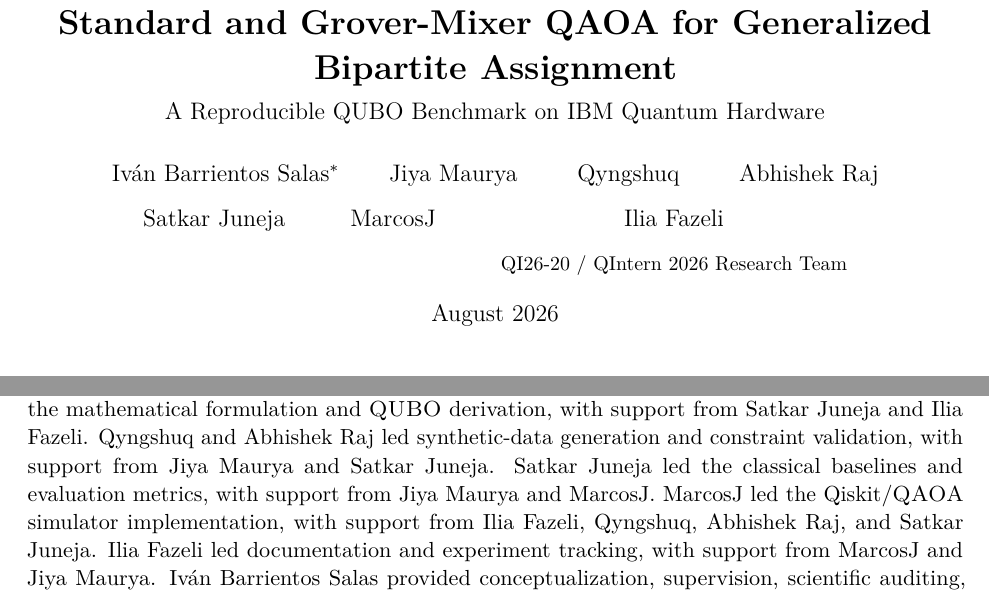
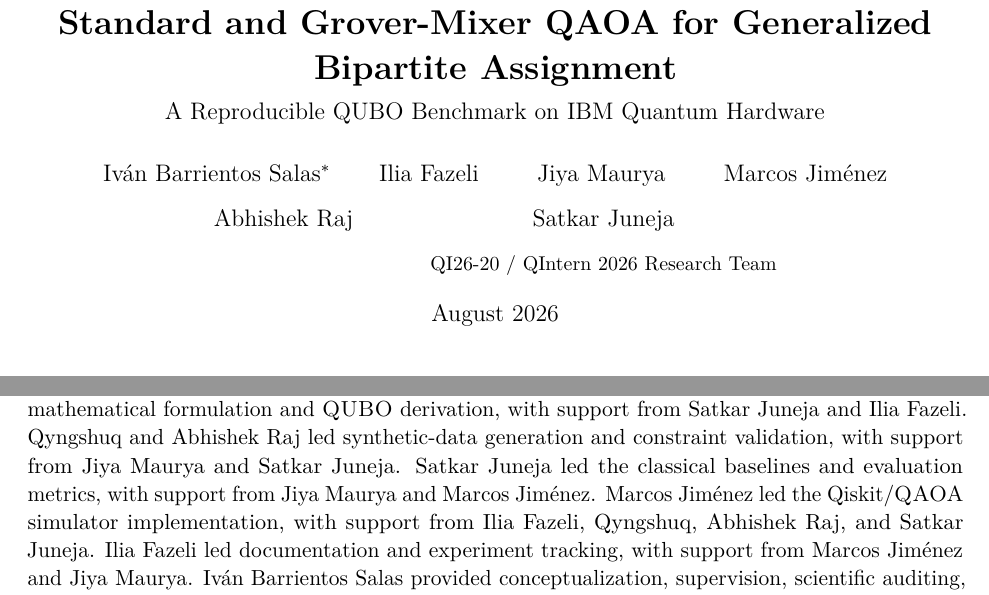
Before and after one commit to qubitmx/qi26-20-quantum-assignment-optimization, a LaTeX paper (paper/latex_source/main.tex): two parts of pages 1 and 23 of 33, joined at a grey line, cut so that both start at the same text. Compiled offline with pdfLaTeX.

```diff
--- a/paper/latex_source/main.tex
+++ b/paper/latex_source/main.tex
@@ -107,12 +107,11 @@
 
 \author{
 Iván Barrientos Salas\thanks{Corresponding author and QI26-20 mentor.} \and
+Ilia Fazeli \and
 Jiya Maurya \and
-Qyngshuq \and
+Marcos Jiménez \and
 Abhishek Raj \and
-Satkar Juneja \and
-MarcosJ \and
-Ilia Fazeli\\[0.5em]
+Satkar Juneja\\[0.5em]
 \small QI26-20 / QIntern 2026 Research Team
 }
 
@@ -148,7 +147,7 @@
 
 \section*{Author Contributions}
 \addcontentsline{toc}{section}{Author Contributions}
-The contribution statement follows the ownership recorded in the notebook. Jiya Maurya led the mathematical formulation and \QUBO{} derivation, with support from Satkar Juneja and Ilia Fazeli. Qyngshuq and Abhishek Raj led synthetic-data generation and constraint validation, with support from Jiya Maurya and Satkar Juneja. Satkar Juneja led the classical baselines and evaluation metrics, with support from Jiya Maurya and MarcosJ. MarcosJ led the Qiskit/\QAOA{} simulator implementation, with support from Ilia Fazeli, Qyngshuq, Abhishek Raj, and Satkar Juneja. Ilia Fazeli led documentation and experiment tracking, with support from MarcosJ and Jiya Maurya. Iván Barrientos Salas provided conceptualization, supervision, scientific auditing, integration of generalized capacities and \GMQAOA{}, hardware methodology, validation, and manuscript preparation. All authors should confirm the final CRediT taxonomy and author order before journal submission.
+The contribution statement follows the ownership recorded in the notebook. Jiya Maurya led the mathematical formulation and \QUBO{} derivation, with support from Satkar Juneja and Ilia Fazeli. Qyngshuq and Abhishek Raj led synthetic-data generation and constraint validation, with support from Jiya Maurya and Satkar Juneja. Satkar Juneja led the classical baselines and evaluation metrics, with support from Jiya Maurya and Marcos Jiménez. Marcos Jiménez led the Qiskit/\QAOA{} simulator implementation, with support from Ilia Fazeli, Qyngshuq, Abhishek Raj, and Satkar Juneja. Ilia Fazeli led documentation and experiment tracking, with support from Marcos Jiménez and Jiya Maurya. Iván Barrientos Salas provided conceptualization, supervision, scientific auditing, integration of generalized capacities and \GMQAOA{}, hardware methodology, validation, and manuscript preparation. All authors should confirm the final CRediT taxonomy and author order before journal submission.
 
 \section*{Data and Code Availability}
 \addcontentsline{toc}{section}{Data and Code Availability}
```
Also changed, not shown: QI26-20_QIntern2026_QWorld_Style_Presentation.pdf (added), paper/QI26_20_preprint.pdf, 1 other file.
